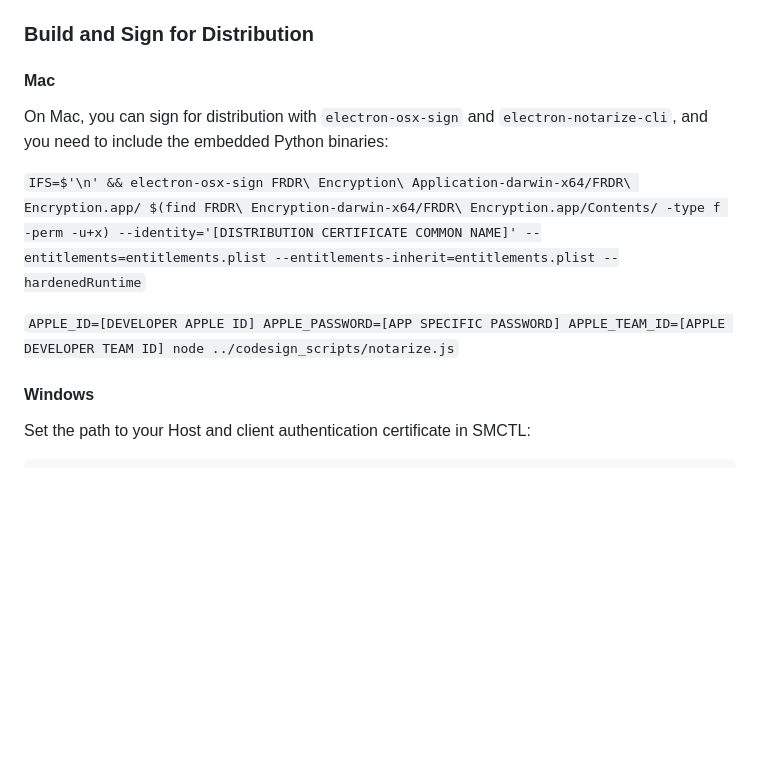
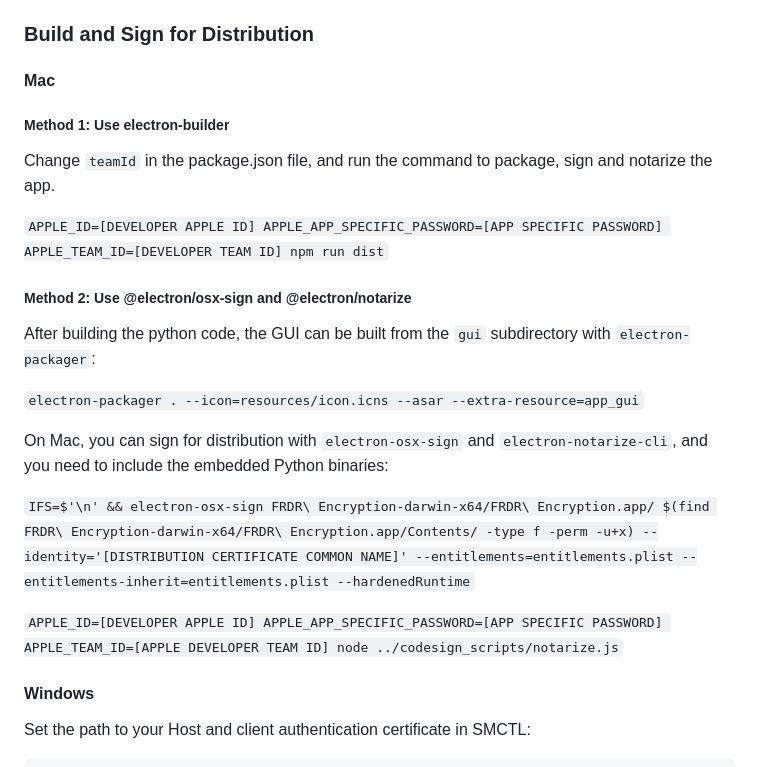
Before and after one commit to frdr-dfdr/frdr_encryption_client, a Markdown page: README.md, the part around the change. Drawn GitHub-style; blank space fills up the shorter version.

Commit message:
Add instruction to build app for Mac with electron-builder

```diff
--- a/README.md
+++ b/README.md
@@ -92,11 +92,23 @@ Remove `"sign": "./windowsSign.js"` from the package.json file, and run command:
 ### Build and Sign for Distribution
 
 #### Mac
+
+##### Method 1: Use electron-builder
+
+Change `teamId` in the package.json file, and run the command to package, sign and notarize the app.
+
+`APPLE_ID=[DEVELOPER APPLE ID] APPLE_APP_SPECIFIC_PASSWORD=[APP SPECIFIC PASSWORD] APPLE_TEAM_ID=[DEVELOPER TEAM ID] npm run dist`
+
+##### Method 2: Use @electron/osx-sign and @electron/notarize
+After building the python code, the GUI can be built from the `gui` subdirectory with `electron-packager`:
+
+`electron-packager . --icon=resources/icon.icns --asar --extra-resource=app_gui`
+
 On Mac, you can sign for distribution with `electron-osx-sign` and `electron-notarize-cli`, and you need to include the embedded Python binaries:
 
-`IFS=$'\n' && electron-osx-sign FRDR\ Encryption\ Application-darwin-x64/FRDR\ Encryption.app/ $(find FRDR\ Encryption-darwin-x64/FRDR\ Encryption.app/Contents/ -type f -perm -u+x) --identity='[DISTRIBUTION CERTIFICATE COMMON NAME]' --entitlements=entitlements.plist --entitlements-inherit=entitlements.plist --hardenedRuntime`
+`IFS=$'\n' && electron-osx-sign FRDR\ Encryption-darwin-x64/FRDR\ Encryption.app/ $(find FRDR\ Encryption-darwin-x64/FRDR\ Encryption.app/Contents/ -type f -perm -u+x) --identity='[DISTRIBUTION CERTIFICATE COMMON NAME]' --entitlements=entitlements.plist --entitlements-inherit=entitlements.plist --hardenedRuntime`
 
-`APPLE_ID=[DEVELOPER APPLE ID] APPLE_PASSWORD=[APP SPECIFIC PASSWORD] APPLE_TEAM_ID=[APPLE DEVELOPER TEAM ID] node ../codesign_scripts/notarize.js`
+`APPLE_ID=[DEVELOPER APPLE ID] APPLE_APP_SPECIFIC_PASSWORD=[APP SPECIFIC PASSWORD] APPLE_TEAM_ID=[APPLE DEVELOPER TEAM ID] node ../codesign_scripts/notarize.js`
 
 #### Windows
 Set the path to your Host and client authentication certificate in SMCTL:
```
Also changed, not shown: gui/resources/dmg_installer_background.png (added), 1 other file.
